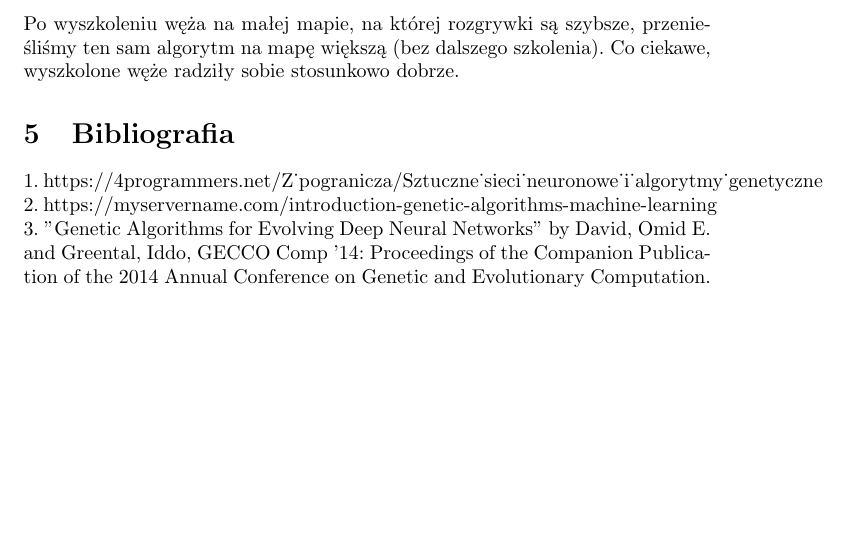
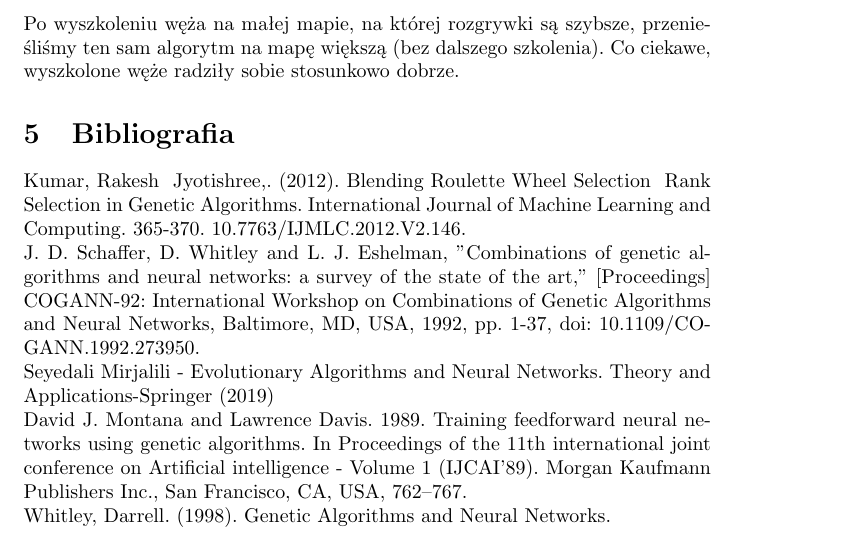
Before and after one commit to MikolajLH/biologiczne, a LaTeX document (sprawozdanie/sprawozdanie.tex): part of page 5 of 5, cut so that both start at the same text, the shorter picture padded with empty space. Compiled offline with pdfLaTeX.

Commit message:
Update sprawozdanie.tex
added bettet bibliography

```diff
--- a/sprawozdanie/sprawozdanie.tex
+++ b/sprawozdanie/sprawozdanie.tex
@@ -72,7 +72,9 @@ Do tych wartości zostanie dodana wartość losowa z rozkładu normalnego.
 \section{Wnioski}
 Po wyszkoleniu węża na małej mapie, na której rozgrywki są szybsze, przenieśliśmy ten sam algorytm na mapę większą (bez dalszego szkolenia). Co ciekawe, wyszkolone węże radziły sobie stosunkowo dobrze.
 \section{Bibliografia}
-1. https://4programmers.net/Z_pogranicza/Sztuczne_sieci_neuronowe_i_algorytmy_genetyczne \\
-2. https://myservername.com/introduction-genetic-algorithms-machine-learning \\
-3. "Genetic Algorithms for Evolving Deep Neural Networks" by David, Omid E. and Greental, Iddo, GECCO Comp '14: Proceedings of the Companion Publication of the 2014 Annual Conference on Genetic and Evolutionary Computation.
+Kumar, Rakesh & Jyotishree,. (2012). Blending Roulette Wheel Selection & Rank Selection in Genetic Algorithms. International Journal of Machine Learning and Computing. 365-370. 10.7763/IJMLC.2012.V2.146.  \\
+J. D. Schaffer, D. Whitley and L. J. Eshelman, "Combinations of genetic algorithms and neural networks: a survey of the state of the art," [Proceedings] COGANN-92: International Workshop on Combinations of Genetic Algorithms and Neural Networks, Baltimore, MD, USA, 1992, pp. 1-37, doi: 10.1109/COGANN.1992.273950. \\
+Seyedali Mirjalili - Evolutionary Algorithms and Neural Networks. Theory and Applications-Springer (2019) \\
+David J. Montana and Lawrence Davis. 1989. Training feedforward neural networks using genetic algorithms. In Proceedings of the 11th international joint conference on Artificial intelligence - Volume 1 (IJCAI'89). Morgan Kaufmann Publishers Inc., San Francisco, CA, USA, 762–767. \\
+Whitley, Darrell. (1998). Genetic Algorithms and Neural Networks. \\
 \end{document}
```
